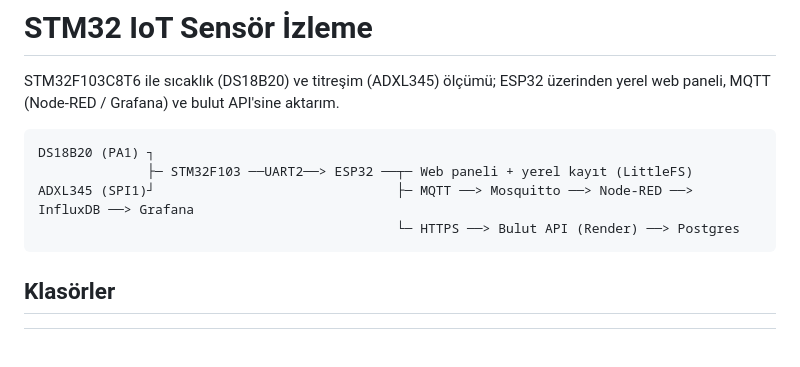
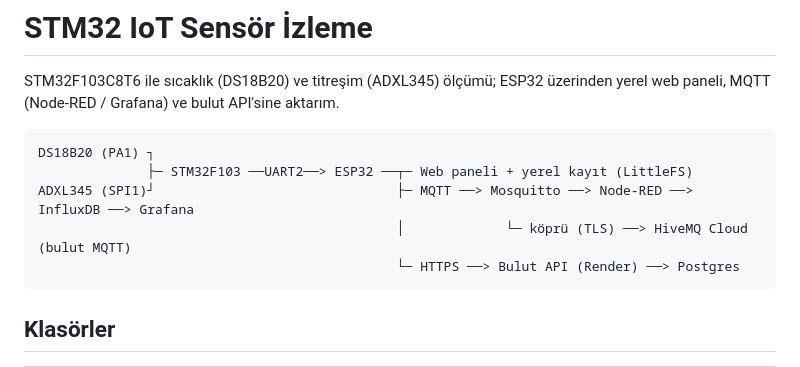
Before and after one commit to cengizfatihozyurt/CFO_master, a Markdown page: README.md, the part around the change. Rendered like a GitHub page; blank space fills up the shorter version.

Commit message:
README: mimari semaya bulut MQTT koprusu
Co-Authored-By: Claude Opus 5.5 <noreply@anthropic.com>

````diff
--- a/README.md
+++ b/README.md
@@ -6,6 +6,7 @@ STM32F103C8T6 ile sıcaklık (DS18B20) ve titreşim (ADXL345) ölçümü; ESP32
 DS18B20 (PA1) ┐
               ├─ STM32F103 ──UART2──> ESP32 ──┬─ Web paneli + yerel kayıt (LittleFS)
 ADXL345 (SPI1)┘                               ├─ MQTT ──> Mosquitto ──> Node-RED ──> InfluxDB ──> Grafana
+                                              │             └─ köprü (TLS) ──> HiveMQ Cloud (bulut MQTT)
                                               └─ HTTPS ──> Bulut API (Render) ──> Postgres
 ```
 
````
